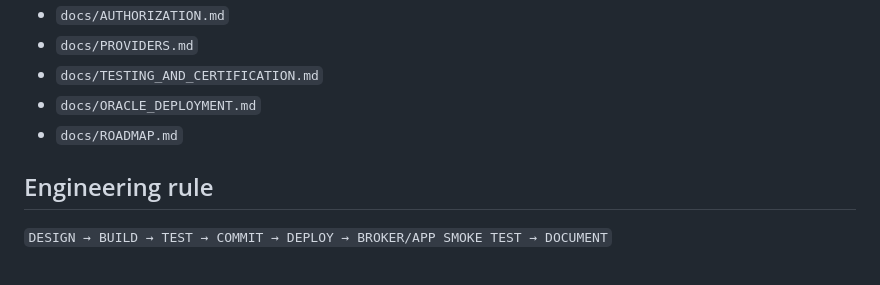
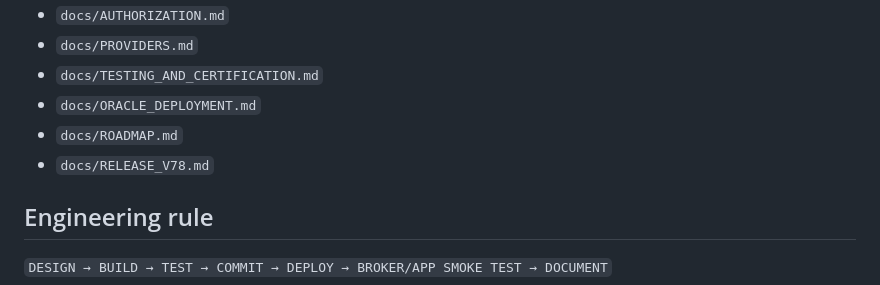
Before and after one commit to mohamdhassa/atlas-markets, a Markdown page: README.md, the part around the change. Drawn GitHub-style.

Commit message:
v78 Align release documentation index
Add the v78 release notes to the project documentation index.

```diff
--- a/README.md
+++ b/README.md
@@ -143,6 +143,7 @@ Do not replace or restart the legacy ATLAS Trader containers while validating AT
 - `docs/TESTING_AND_CERTIFICATION.md`
 - `docs/ORACLE_DEPLOYMENT.md`
 - `docs/ROADMAP.md`
+- `docs/RELEASE_V78.md`
 
 ## Engineering rule
 
```
